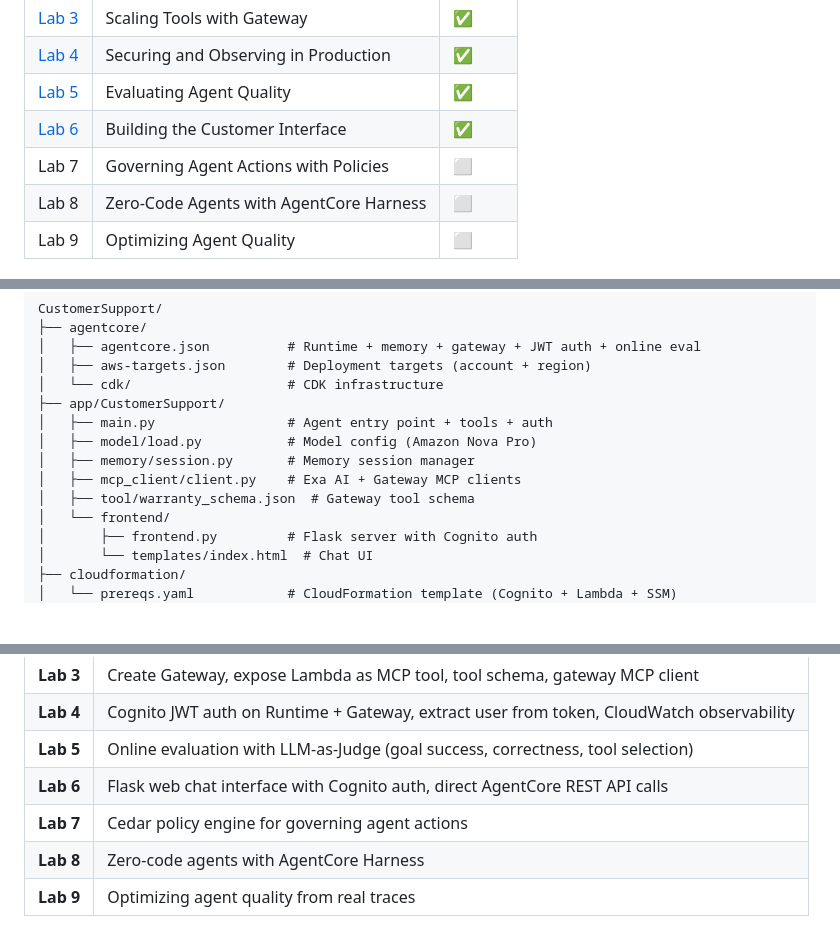
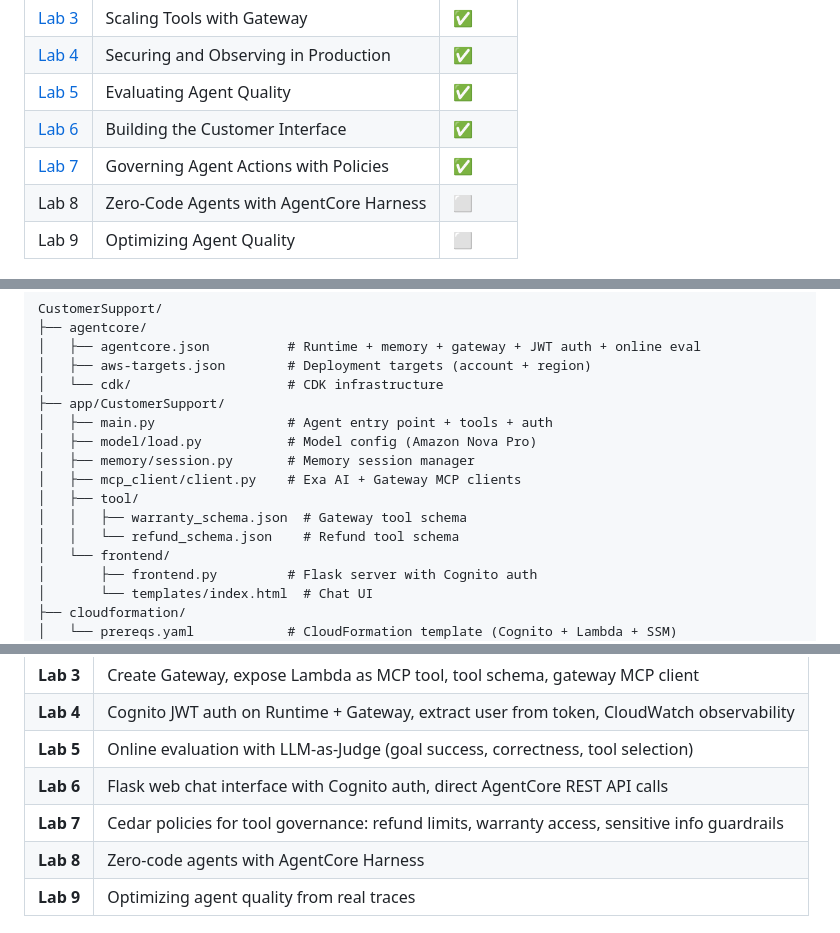
Before and after one commit to wazaglo/besa-anatomy-of-agentic-ai, a Markdown page: README.md, 3 parts joined by grey strips. Drawn GitHub-style; blank space fills up the shorter version.

```diff
--- a/README.md
+++ b/README.md
@@ -31,7 +31,7 @@ A customer support agent deployed on **Amazon Bedrock AgentCore** with:
 | [Lab 4](docs/lab4-securing-and-observing-in-production.md) | Securing and Observing in Production | ✅ |
 | [Lab 5](docs/lab5-evaluating-agent-quality.md) | Evaluating Agent Quality | ✅ |
 | [Lab 6](docs/lab6-building-the-customer-interface.md) | Building the Customer Interface | ✅ |
-| Lab 7 | Governing Agent Actions with Policies | ⬜ |
+| [Lab 7](docs/lab7-governing-agent-actions-with-policies.md) | Governing Agent Actions with Policies | ✅ |
 | Lab 8 | Zero-Code Agents with AgentCore Harness | ⬜ |
 | Lab 9 | Optimizing Agent Quality | ⬜ |
 
@@ -127,7 +127,9 @@ CustomerSupport/
 │   ├── model/load.py           # Model config (Amazon Nova Pro)
 │   ├── memory/session.py       # Memory session manager
 │   ├── mcp_client/client.py    # Exa AI + Gateway MCP clients
-│   ├── tool/warranty_schema.json  # Gateway tool schema
+│   ├── tool/
+│   │   ├── warranty_schema.json  # Gateway tool schema
+│   │   └── refund_schema.json    # Refund tool schema
 │   └── frontend/
 │       ├── frontend.py         # Flask server with Cognito auth
 │       └── templates/index.html  # Chat UI
@@ -148,7 +150,7 @@ CustomerSupport/
 | **Lab 4** | Cognito JWT auth on Runtime + Gateway, extract user from token, CloudWatch observability |
 | **Lab 5** | Online evaluation with LLM-as-Judge (goal success, correctness, tool selection) |
 | **Lab 6** | Flask web chat interface with Cognito auth, direct AgentCore REST API calls |
-| **Lab 7** | Cedar policy engine for governing agent actions |
+| **Lab 7** | Cedar policies for tool governance: refund limits, warranty access, sensitive info guardrails |
 | **Lab 8** | Zero-code agents with AgentCore Harness |
 | **Lab 9** | Optimizing agent quality from real traces |
 
```
Also changed, not shown: docs/README.md (+1 -1 lines), docs/lab7-governing-agent-actions-with-policies.md (added, +206 -0 lines), docs/images/lab7_architecture_diagram.png (added), 2 other files.
